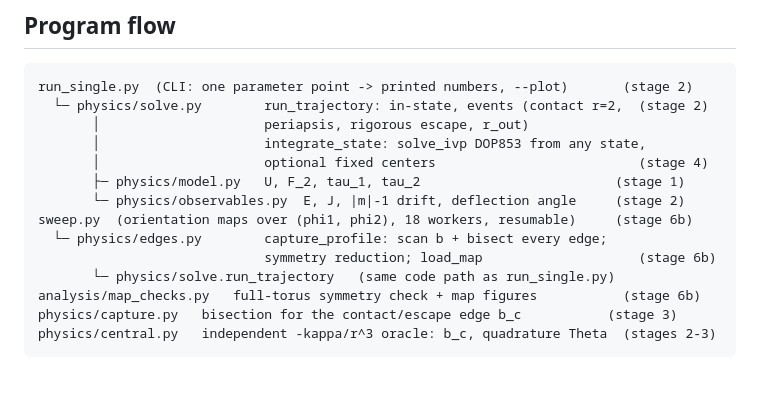
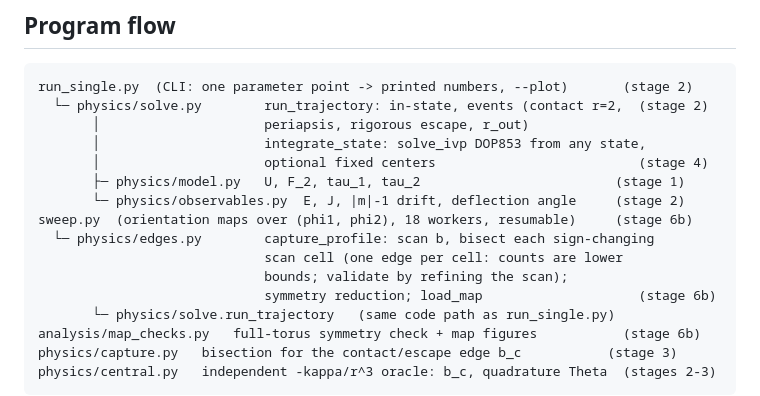
Before and after one commit to seanbartz/magnetOrbits, a Markdown page: README.md, the part around the change. Rendered like a GitHub page; blank space fills up the shorter version.

Commit message:
README: qualify capture_profile's edge detection as one edge per scan cell
Co-Authored-By: Claude Opus 5.5 <noreply@anthropic.com>

```diff
--- a/README.md
+++ b/README.md
@@ -37,7 +37,9 @@ run_single.py  (CLI: one parameter point -> printed numbers, --plot)       (stag
        ├─ physics/model.py   U, F_2, tau_1, tau_2                         (stage 1)
        └─ physics/observables.py  E, J, |m|-1 drift, deflection angle     (stage 2)
 sweep.py  (orientation maps over (phi1, phi2), 18 workers, resumable)     (stage 6b)
-  └─ physics/edges.py        capture_profile: scan b + bisect every edge;
+  └─ physics/edges.py        capture_profile: scan b, bisect each sign-changing
+                             scan cell (one edge per cell: counts are lower
+                             bounds; validate by refining the scan);
                              symmetry reduction; load_map                    (stage 6b)
        └─ physics/solve.run_trajectory   (same code path as run_single.py)
 analysis/map_checks.py   full-torus symmetry check + map figures           (stage 6b)
```
